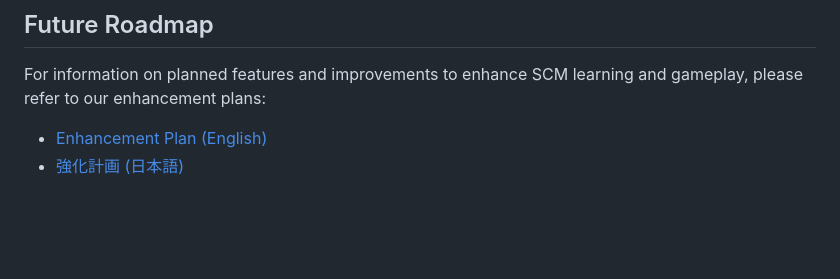
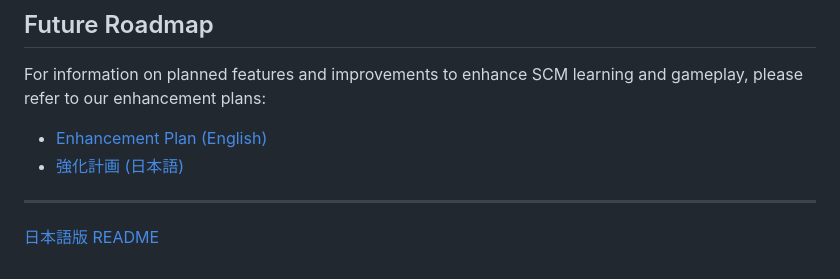
Before and after one commit to miumigy/gsctycn, a Markdown page: README.md, the part around the change. Rendered like a GitHub page; blank space fills up the shorter version.

Commit message:
docs: Add Japanese translation of README

```diff
--- a/README.md
+++ b/README.md
@@ -59,3 +59,6 @@ This project is licensed under the MIT License.
 For information on planned features and improvements to enhance SCM learning and gameplay, please refer to our enhancement plans:
 *   [Enhancement Plan (English)](ENHANCE_PLAN.md)
 *   [強化計画 (日本語)](ENHANCE_PLAN_JP.md)
+
+---
+[日本語版 README](./README_JP.md)
```
Also changed, not shown: README_JP.md (added, +61 -0 lines).
